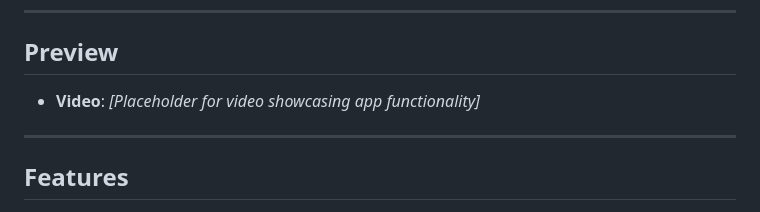
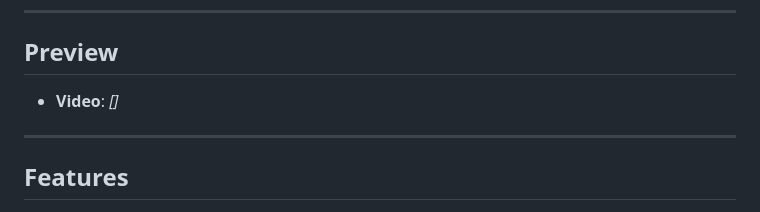
Before and after one commit to Asherbinyy/Nuwa, a Markdown page: README.md, the part around the change. GitHub-like rendering.

```diff
--- a/README.md
+++ b/README.md
@@ -14,7 +14,7 @@ NUWA is a Flutter-based application designed for stylus-enabled data collection,
 ---
 
 ## Preview
-- **Video**: *[Placeholder for video showcasing app functionality]*
+- **Video**: *[]*
 
 ---
 ## Features
```
